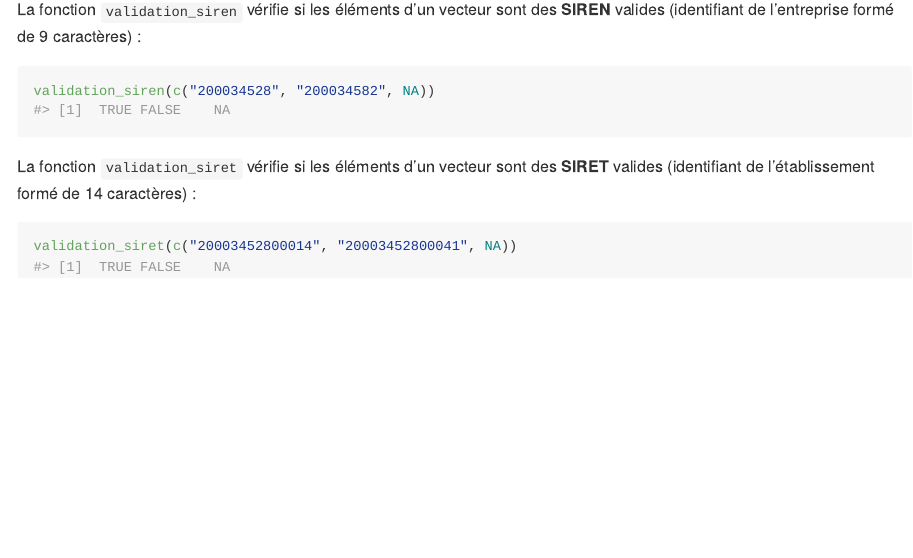
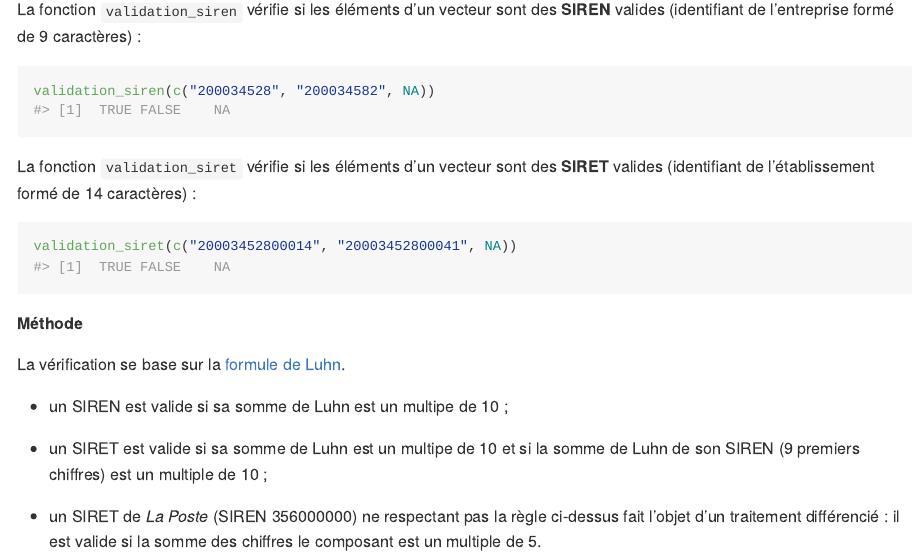
Before and after one commit to InseeFrLab/validinsee, an R Markdown document (README.Rmd): the page in a window 1100 px wide, from 550 px down. The pictures show the output file README.md that the author committed with the source, drawn offline in the style of GitHub; badge pictures from the web are left out.

Commit message:
améliore documentation

````diff
--- a/README.Rmd
+++ b/README.Rmd
@@ -51,3 +51,17 @@ La fonction `validation_siret` vérifie si les éléments d'un vecteur sont des
 ```{r validation_siret}
 validation_siret(c("20003452800014", "20003452800041", NA))
 ```
+
+**Méthode**
+
+La vérification se base sur la
+[formule de Luhn](https://fr.wikipedia.org/wiki/Formule_de_Luhn).
+
+- un SIREN est valide si sa somme de Luhn est un multipe de 10 ;
+
+- un SIRET est valide si sa somme de Luhn est un multipe de 10 et si la somme de
+  Luhn de son SIREN (9 premiers chiffres) est un multiple de 10 ;
+
+- un SIRET de _La Poste_ (SIREN 356000000) ne respectant pas la règle ci-dessus
+  fait l'objet d'un traitement différencié : il est valide si la somme des
+  chiffres le composant est un multiple de 5.
````
Also changed, not shown: R/validation_sirene.R (+8 -8 lines), README.md, 1 other file.
